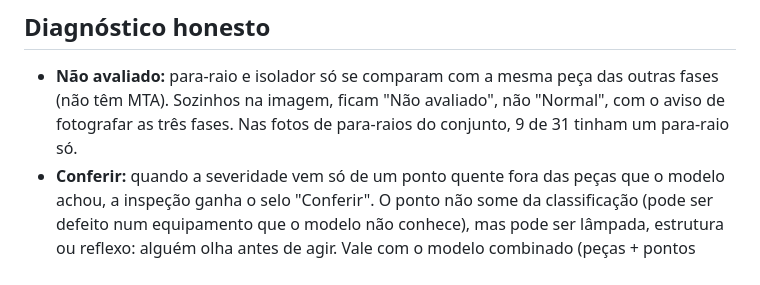
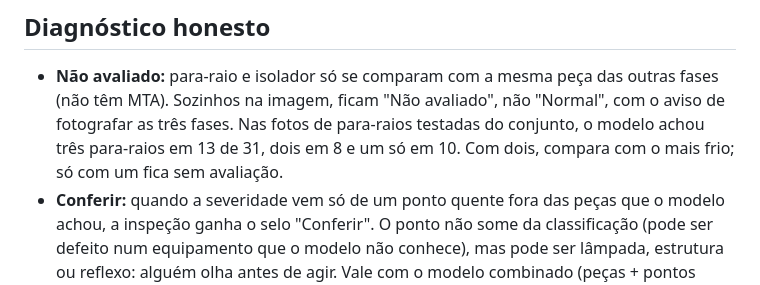
Before and after one commit to hugovieiraz/Pyron---Embrapii, a Markdown page: README.md, the part around the change. Drawn GitHub-style.

Commit message:
README: contagem certa de para-raios por foto (13 com tres, 8 com dois, 10 com um)
Co-Authored-By: Claude Opus 5.5 <noreply@anthropic.com>

```diff
--- a/README.md
+++ b/README.md
@@ -140,7 +140,8 @@ modelo, que o celular usa sozinho quando ela existe (veja abaixo).
 
 - **Não avaliado:** para-raio e isolador só se comparam com a mesma peça das outras fases (não têm
   MTA). Sozinhos na imagem, ficam "Não avaliado", não "Normal", com o aviso de fotografar as três fases.
-  Nas fotos de para-raios do conjunto, 9 de 31 tinham um para-raio só.
+  Nas fotos de para-raios testadas do conjunto, o modelo achou três para-raios em 13 de 31, dois em 8 e um só em
+  10. Com dois, compara com o mais frio; só com um fica sem avaliação.
 - **Conferir:** quando a severidade vem só de um ponto quente fora das peças que o modelo achou, a
   inspeção ganha o selo "Conferir". O ponto não some da classificação (pode ser defeito num equipamento
   que o modelo não conhece), mas pode ser lâmpada, estrutura ou reflexo: alguém olha antes de agir.
```
